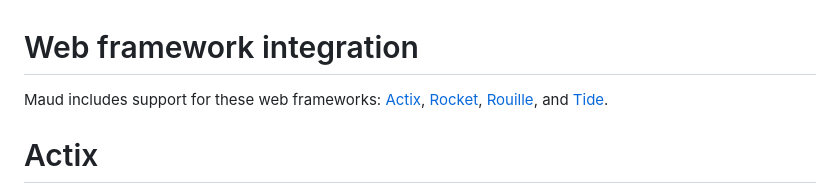
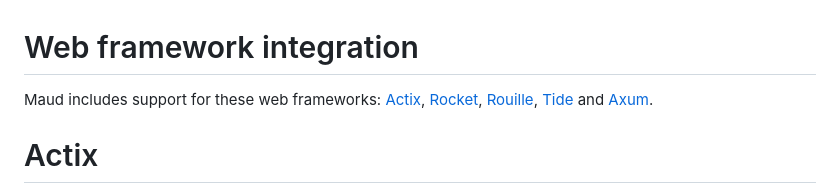
Before and after one commit to lambda-fairy/maud, a Markdown page: docs/content/web-frameworks.md, the part around one of its changes. Drawn GitHub-style.

Commit message:
Add axum to the list of frameworks in docs (#370)

```diff
--- a/docs/content/web-frameworks.md
+++ b/docs/content/web-frameworks.md
@@ -1,6 +1,6 @@
 # Web framework integration
 
-Maud includes support for these web frameworks: [Actix], [Rocket], [Rouille], and [Tide].
+Maud includes support for these web frameworks: [Actix], [Rocket], [Rouille], [Tide] and [Axum].
 
 [Actix]: https://actix.rs/
 [Rocket]: https://rocket.rs/
```
Also changed, not shown: other parts of docs/content/web-frameworks.md (+1 -0 lines).
